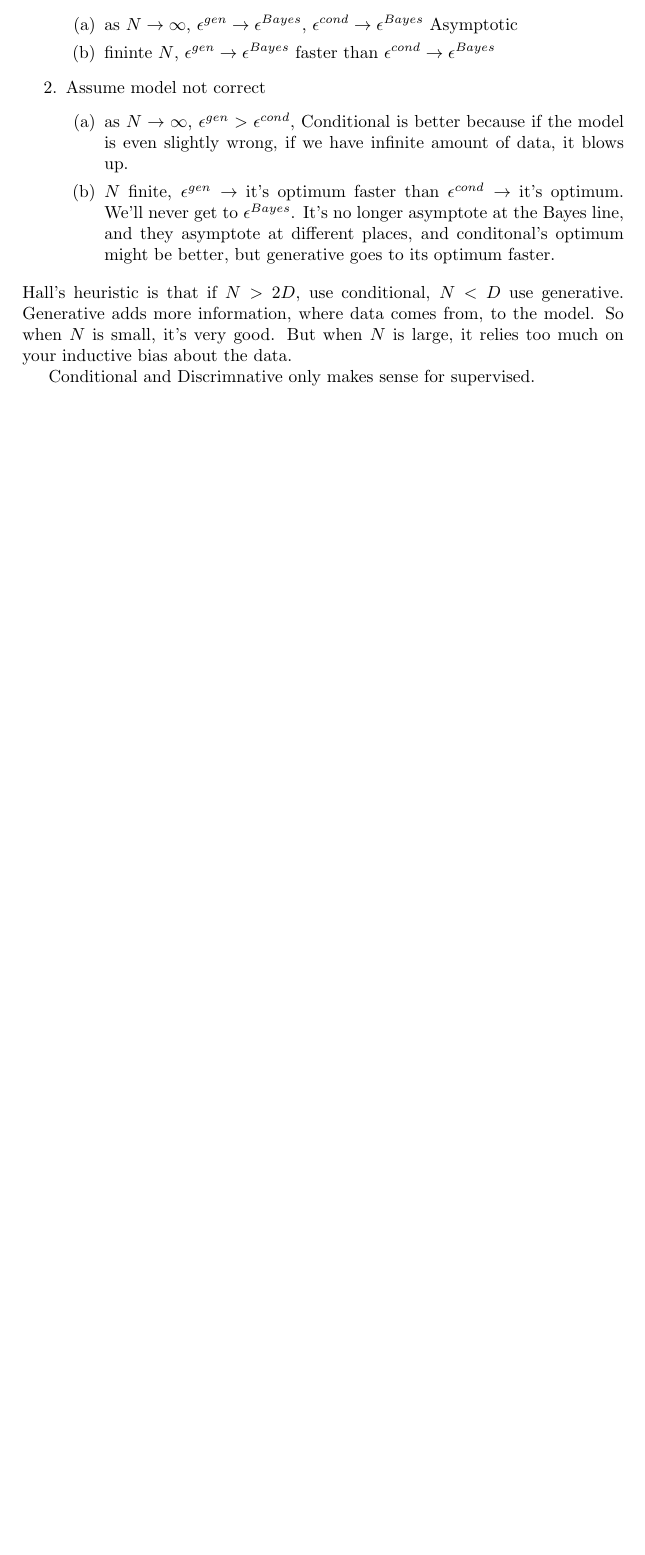
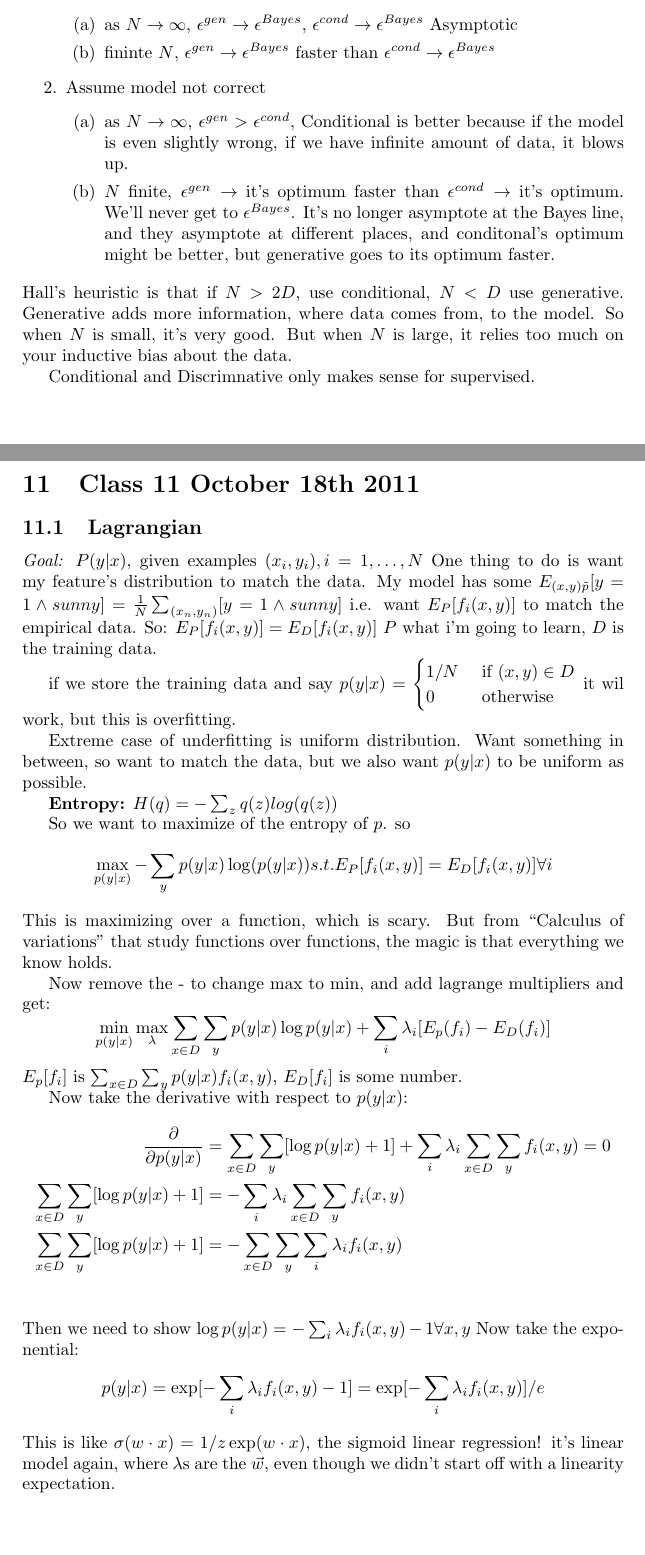
Before and after one commit to akanazawa/Class-Notes, a LaTeX document (ML/notes.tex): part of page 25 of 25 before the commit and two parts of pages 25 and 26 of 27 after it, the two joined at a grey line, cut so that both start at the same text, the shorter picture padded with empty space. Compiled offline with pdfLaTeX.

Commit message:
after ML class 11

```diff
--- a/ML/notes.tex
+++ b/ML/notes.tex
@@ -9,6 +9,7 @@
 \newcommand{\larr}{\leftarrow}
 \newcommand{\ol}{\overline}
 \newcommand{\mbb}{\mathbb}
+\newcommand{\wand}{\wedge}
 \newcommand{\contra}{\Rightarrow\Leftarrow}
 
 %other shortcuts
@@ -1264,3 +1265,62 @@ large, it relies too much on your inductive bias about the data.
 
 Conditional and Discrimnative only makes sense for supervised.
 
+\pagebreak
+
+\section{Class 11 October 18th 2011}
+
+\subsection{Lagrangian}
+\emph{Goal:} $P(y|x)$, given examples $(x_i, y_i), i=1,\dots,N$ One
+thing to do is want my feature's distribution to match the data. My
+model has some $E_{(x,y)\tilde p}[y=1 \wedge sunny] =
+\frac{1}{N}\sum_{(x_n,y_n)}[y=1 \wand sunny]$
+i.e. want $E_P[f_i(x,y)]$ to match the empirical data. So:
+$E_P[f_i(x,y)] = E_D[f_i(x,y)]$ $P$ what i'm going to
+learn, $D$ is the training data.
+
+if we store the training data and say $p(y|x) =
+\begin{cases}
+  1/N & \text{ if }(x,y)\in D\\
+0 & \text{ otherwise}
+\end{cases}$ it wil work, but this is overfitting.
+
+Extreme case of underfitting is uniform distribution. Want something
+in between, so want to match the data, but we also want $p(y|x)$ to be
+uniform as possible.
+
+\textbf{Entropy:} $H(q) = -\sum_z q(z)log(q(z))$
+
+So we want to maximize of the entropy of $p$. so
+$$\max_{p(y|x)}-\sum_yp(y|x)\log(p(y|x)) s.t. E_P[f_i(x,y)] =
+E_D[f_i(x,y)]\forall i$$
+This is maximizing over a function, which is scary. But from ``Calculus of
+variations'' that study functions over functions, the magic is that
+everything we know holds.
+
+Now remove the - to change max to min, and add lagrange multipliers
+and get:
+$$\min_{p(y|x)}\max_\lambda\sum_{x\in D}\sum_yp(y|x)\log p(y|x) + \sum_i \lambda_i[E_p(f_i) -
+E_D(f_i)]$$
+$E_p[f_i]$ is $\sum_{x\in D}\sum_y p(y|x)f_i(x,y)$, $E_D[f_i]$ is some
+number.
+
+Now take the derivative with respect to $p(y|x)$:
+\begin{align*}
+\frac{\partial}{\partial p(y|x)}&= \sum_{x\in D}\sum_{y}[\log p(y|x)
++ 1] + \sum_i\lambda_i\sum_{x\in D}\sum_yf_i(x,y) = 0\\
+\sum_{x\in D}\sum_{y}[\log p(y|x)
++ 1] &= - \sum_i\lambda_i\sum_{x\in D}\sum_yf_i(x,y)\\
+\sum_{x\in D}\sum_{y}[\log p(y|x)
++ 1] &= - \sum_{x\in D}\sum_y\sum_i\lambda_if_i(x,y)\\
+\end{align*}
+Then we need to show $\log p(y|x) = -\sum_i \lam_if_i(x,y) - 1 \forall
+x,y$
+Now take the exponential:
+\begin{align*}
+  p(y|x) &= \exp[-\sum_i \lam_if_i(x,y) - 1 ] = \exp[-\sum_i
+  \lam_if_i(x,y)]/e
+\end{align*}
+This is like $\sig(w\cdot x) = 1/z \exp(w\cdot x)$, the sigmoid linear
+regression! it's linear model
+again, where $\lam$s are the $\vec w$, even though we didn't start off
+with a linearity expectation.
```
Also changed, not shown: ML/notes.tex (49 more changed lines), 3 other files.
